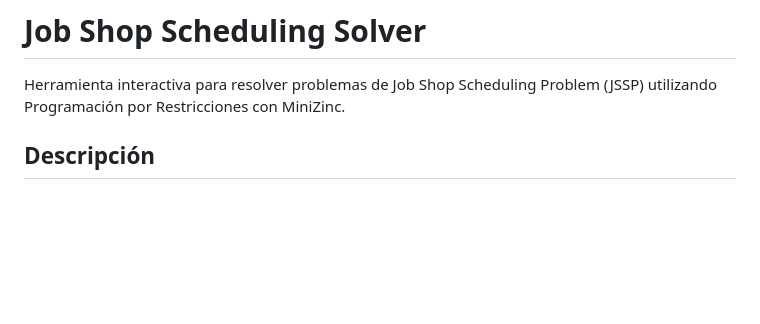
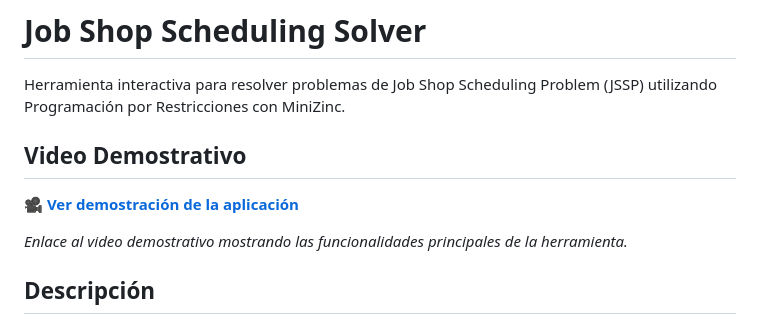
Before and after one commit to Yenreh/ProjectJobShop, a Markdown page: README.md, the part around the change. GitHub-like rendering; blank space fills up the shorter version.

Commit message:
Add video demonstration section to README.md

```diff
--- a/README.md
+++ b/README.md
@@ -1,6 +1,12 @@
 # Job Shop Scheduling Solver
 
 Herramienta interactiva para resolver problemas de Job Shop Scheduling Problem (JSSP) utilizando Programación por Restricciones con MiniZinc.
+
+## Video Demostrativo
+
+🎥 **[Ver demostración de la aplicación](https://drive.google.com/file/d/1JnkkUlVxI55IbBqWTS9e4VfoJkSX2KPz/view?usp=sharing)**
+
+*Enlace al video demostrativo mostrando las funcionalidades principales de la herramienta.*
 
 ## Descripción
 
```
